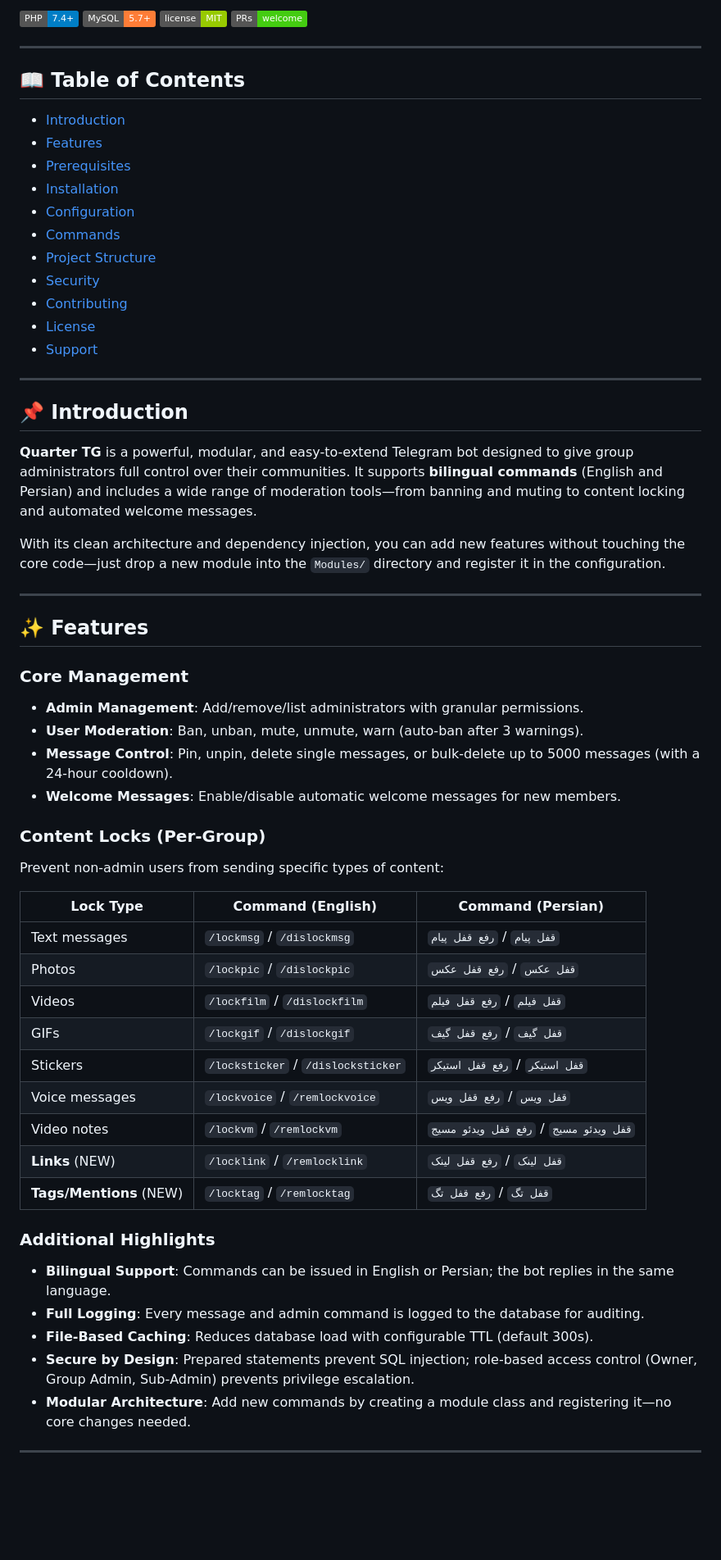
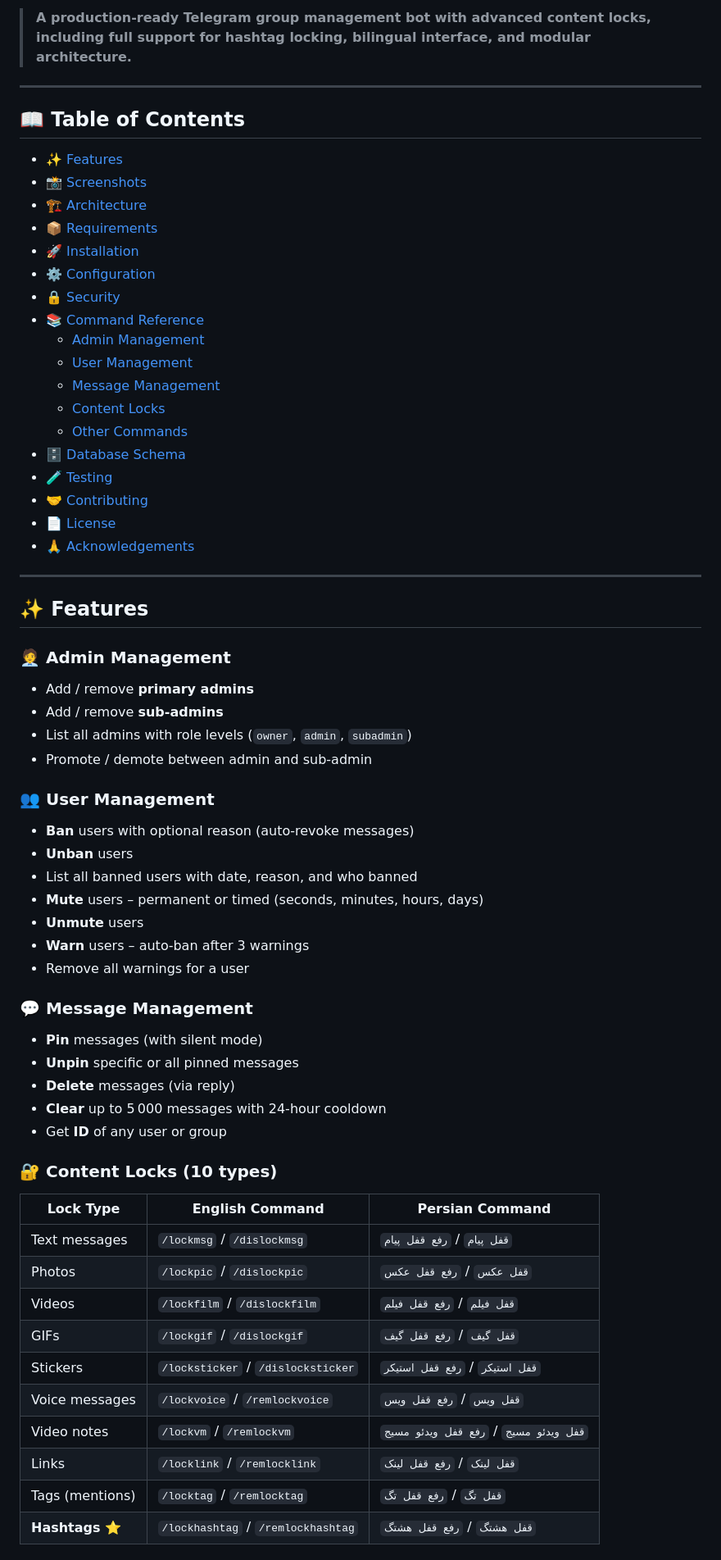
Before and after one commit to parhampa/quarter_tg, a Markdown page: README.md, the part around one of its changes. Shown at 82% size. GitHub-like rendering; badges without logos; blank space fills up the shorter version.

```diff
--- a/README.md
+++ b/README.md
@@ -4,61 +9,66 @@
 
-[![PHP Version](https://img.shields.io/badge/PHP-7.4%2B-blue.svg)](https://php.net)
-[![MySQL](https://img.shields.io/badge/MySQL-5.7%2B-orange.svg)](https://mysql.com)
-[![License](https://img.shields.io/badge/license-MIT-green.svg)](LICENSE)
-[![PRs Welcome](https://img.shields.io/badge/PRs-welcome-brightgreen.svg)](http://makeapullrequest.com)
+> **A production‑ready Telegram group management bot with advanced content locks, including full support for hashtag locking, bilingual interface, and modular architecture.**
 
 ---
 
 ## 📖 Table of Contents
 
-- [Introduction](#-introduction)
-- [Features](#-features)
-- [Prerequisites](#-prerequisites)
-- [Installation](#-installation)
-- [Configuration](#-configuration)
-- [Commands](#-commands)
-- [Project Structure](#-project-structure)
-- [Security](#-security)
-- [Contributing](#-contributing)
-- [License](#-license)
-- [Support](#-support)
-
----
-
-## 📌 Introduction
-
-**Quarter TG** is a powerful, modular, and easy-to-extend Telegram bot designed to give group administrators full control over their communities. It supports **bilingual commands** (English and Persian) and includes a wide range of moderation tools—from banning and muting to content locking and automated welcome messages.
-
-With its clean architecture and dependency injection, you can add new features without touching the core code—just drop a new module into the `Modules/` directory and register it in the configuration.
+- [✨ Features](#-features)
+- [📸 Screenshots](#-screenshots)
+- [🏗️ Architecture](#️-architecture)
+- [📦 Requirements](#-requirements)
+- [🚀 Installation](#-installation)
+- [⚙️ Configuration](#️-configuration)
+- [🔒 Security](#-security)
+- [📚 Command Reference](#-command-reference)
+  - [Admin Management](#admin-management)
+  - [User Management](#user-management)
+  - [Message Management](#message-management)
+  - [Content Locks](#content-locks)
+  - [Other Commands](#other-commands)
+- [🗄️ Database Schema](#️-database-schema)
+- [🧪 Testing](#-testing)
+- [🤝 Contributing](#-contributing)
+- [📄 License](#-license)
+- [🙏 Acknowledgements](#-acknowledgements)
 
 ---
 
 ## ✨ Features
 
-### Core Management
-- **Admin Management**: Add/remove/list administrators with granular permissions.
-- **User Moderation**: Ban, unban, mute, unmute, warn (auto‑ban after 3 warnings).
-- **Message Control**: Pin, unpin, delete single messages, or bulk‑delete up to 5000 messages (with a 24‑hour cooldown).
-- **Welcome Messages**: Enable/disable automatic welcome messages for new members.
+### 🧑‍💼 Admin Management
+- Add / remove **primary admins**
+- Add / remove **sub‑admins**
+- List all admins with role levels (`owner`, `admin`, `subadmin`)
+- Promote / demote between admin and sub‑admin
 
-### Content Locks (Per‑Group)
-Prevent non‑admin users from sending specific types of content:
+### 👥 User Management
+- **Ban** users with optional reason (auto‑revoke messages)
+- **Unban** users
+- List all banned users with date, reason, and who banned
+- **Mute** users – permanent or timed (seconds, minutes, hours, days)
+- **Unmute** users
+- **Warn** users – auto‑ban after 3 warnings
+- Remove all warnings for a user
 
-| Lock Type          | Command (English)       | Command (Persian)        |
-|--------------------|-------------------------|--------------------------|
-| Text messages      | `/lockmsg` / `/dislockmsg` | `قفل پیام` / `رفع قفل پیام` |
-| Photos             | `/lockpic` / `/dislockpic` | `قفل عکس` / `رفع قفل عکس` |
-| Videos             | `/lockfilm` / `/dislockfilm` | `قفل فیلم` / `رفع قفل فیلم` |
-| GIFs               | `/lockgif` / `/dislockgif` | `قفل گیف` / `رفع قفل گیف` |
-| Stickers           | `/locksticker` / `/dislocksticker` | `قفل استیکر` / `رفع قفل استیکر` |
-| Voice messages     | `/lockvoice` / `/remlockvoice` | `قفل ویس` / `رفع قفل ویس` |
-| Video notes        | `/lockvm` / `/remlockvm` | `قفل ویدئو مسیج` / `رفع قفل ویدئو مسیج` |
-| **Links** (NEW)    | `/locklink` / `/remlocklink` | `قفل لینک` / `رفع قفل لینک` |
-| **Tags/Mentions** (NEW) | `/locktag` / `/remlocktag` | `قفل تگ` / `رفع قفل تگ` |
+### 💬 Message Management
+- **Pin** messages (with silent mode)
+- **Unpin** specific or all pinned messages
+- **Delete** messages (via reply)
+- **Clear** up to 5 000 messages with 24‑hour cooldown
+- Get **ID** of any user or group
 
-### Additional Highlights
-- **Bilingual Support**: Commands can be issued in English or Persian; the bot replies in the same language.
-- **Full Logging**: Every message and admin command is logged to the database for auditing.
-- **File‑Based Caching**: Reduces database load with configurable TTL (default 300s).
-- **Secure by Design**: Prepared statements prevent SQL injection; role‑based access control (Owner, Group Admin, Sub‑Admin) prevents privilege escalation.
-- **Modular Architecture**: Add new commands by creating a module class and registering it—no core changes needed.
+### 🔐 Content Locks (10 types)
+| Lock Type        | English Command               | Persian Command           |
+|------------------|-------------------------------|---------------------------|
+| Text messages    | `/lockmsg` / `/dislockmsg`    | `قفل پیام` / `رفع قفل پیام` |
+| Photos           | `/lockpic` / `/dislockpic`    | `قفل عکس` / `رفع قفل عکس`   |
+| Videos           | `/lockfilm` / `/dislockfilm`  | `قفل فیلم` / `رفع قفل فیلم` |
+| GIFs             | `/lockgif` / `/dislockgif`    | `قفل گیف` / `رفع قفل گیف`   |
+| Stickers         | `/locksticker` / `/dislocksticker` | `قفل استیکر` / `رفع قفل استیکر` |
+| Voice messages   | `/lockvoice` / `/remlockvoice`| `قفل ویس` / `رفع قفل ویس`   |
+| Video notes      | `/lockvm` / `/remlockvm`      | `قفل ویدئو مسیج` / `رفع قفل ویدئو مسیج` |
+| Links            | `/locklink` / `/remlocklink`  | `قفل لینک` / `رفع قفل لینک` |
+| Tags (mentions)  | `/locktag` / `/remlocktag`    | `قفل تگ` / `رفع قفل تگ`     |
+| **Hashtags** ⭐   | `/lockhashtag` / `/remlockhashtag` | `قفل هشتگ` / `رفع قفل هشتگ` |
+
```
Also changed, not shown: other parts of README.md (+269 -182 lines).
